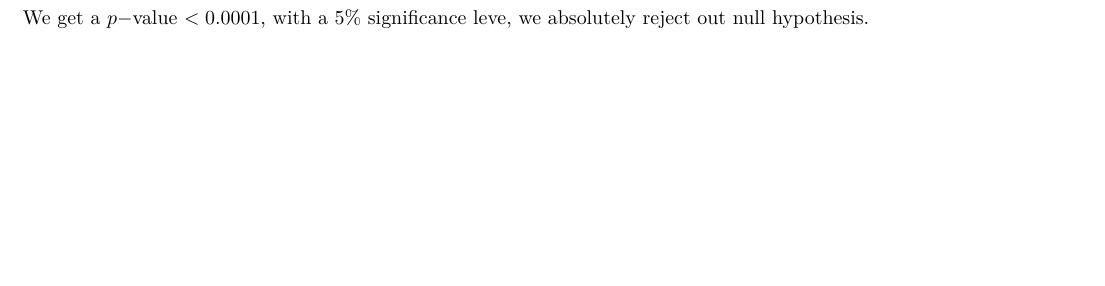
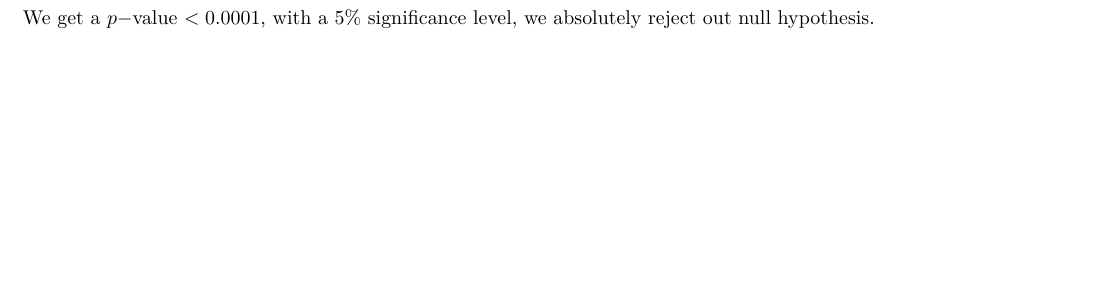
Before and after one commit to JennQQQ/R_stats_projects, an R Markdown document (inferential_stats_Duke/Final_projects_1.rmd): part of page 2 of 2, cut so that both start at the same text. Rendered offline with R 4.5, knitr and Pandoc, then LaTeX, with nearby package versions; some code elsewhere in the file could not run offline.

Commit message:
Update Final_projects_1.rmd

````diff
--- a/inferential_stats_Duke/Final_projects_1.rmd
+++ b/inferential_stats_Duke/Final_projects_1.rmd
@@ -98,4 +98,4 @@ inference(full08$born,data=full08,statistic='proportion',type='ht',alternative='
 
 ```
 
-We get a $p-$value $< 0.0001$, with a $5\%$ significance leve, we absolutely reject out null hypothesis.
+We get a $p-$value $< 0.0001$, with a $5\%$ significance level, we absolutely reject out null hypothesis.
````
